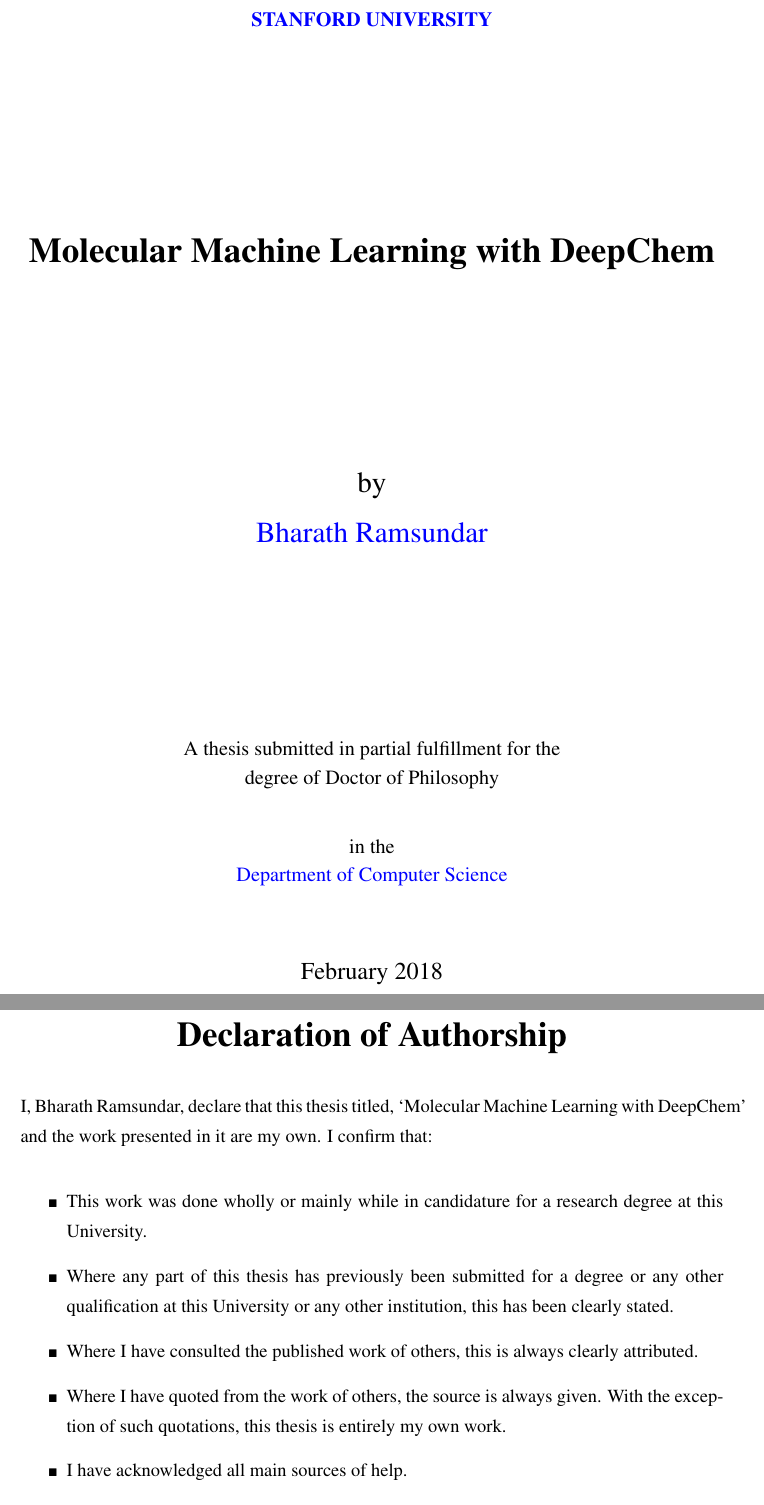
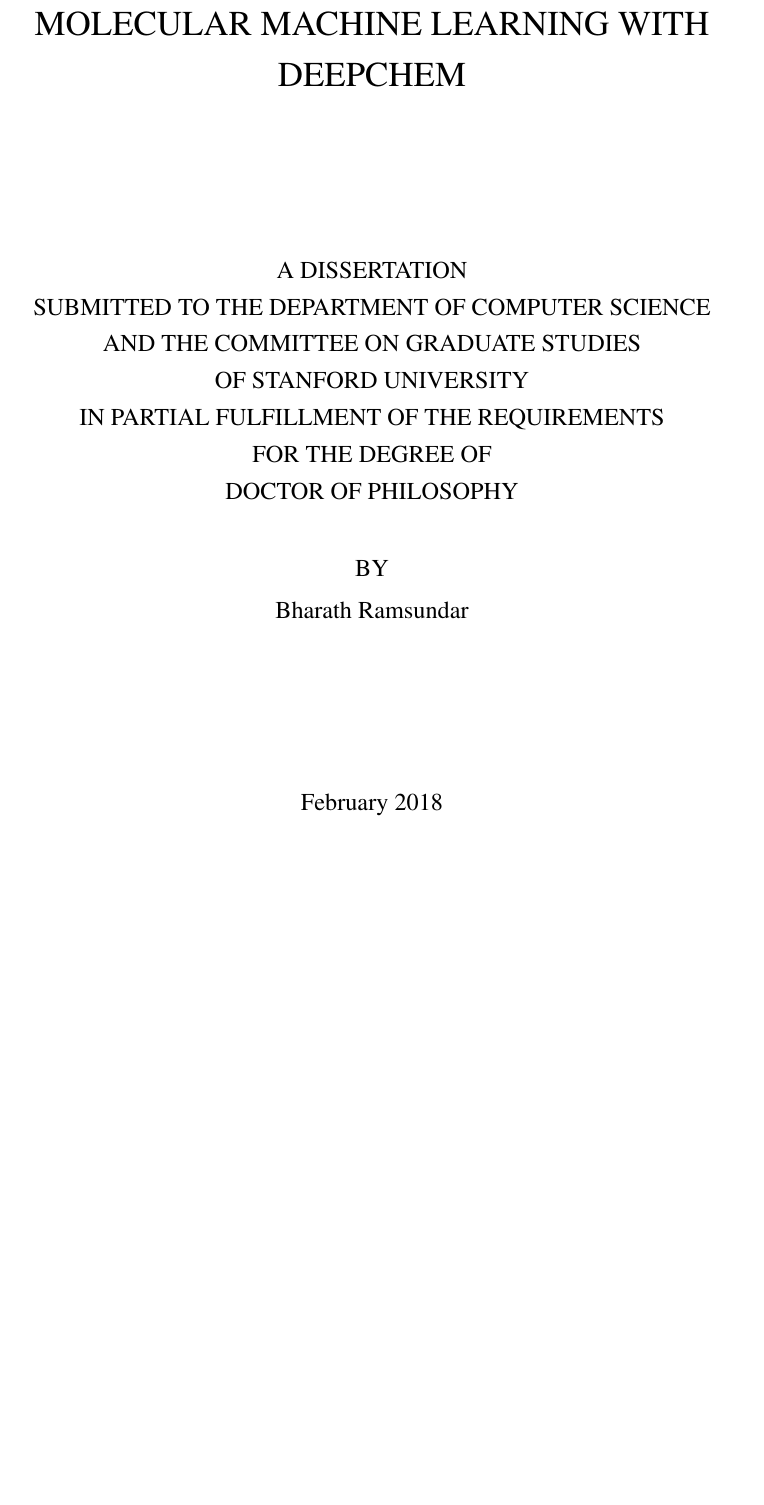
Before and after one commit to rbharath/graduate-thesis, a LaTeX thesis (Thesis.tex, which reads Thesis.cls): two parts of pages 1 and 2 of 190 before the commit and part of page 1 of 263 after it, the two joined at a grey line, cut at the place of the change, the shorter picture padded with empty space. Compiled offline with pdfLaTeX.

Commit message:
Fixing page numbering and formatting issues.

```diff
--- a/Thesis.cls
+++ b/Thesis.cls
@@ -196,12 +196,14 @@
       \vfill
-      {\huge \bf \@title \par}
+      {\huge  \@title \par}
       \vfill
-      {\LARGE by \par}
-      \smallskip
-      {\LARGE \authornames \par}
-      \vfill
-      {\large A thesis submitted in partial fulfillment for the \par}
-      {\large degree of Doctor of Philosophy \par}
+      {\Large A DISSERTATION \par }
+      {\Large SUBMITTED TO THE DEPARTMENT OF COMPUTER SCIENCE \par }
+      {\Large AND THE COMMITTEE ON GRADUATE STUDIES \par }
+      {\Large OF STANFORD UNIVERSITY \par }
+      {\Large IN PARTIAL FULFILLMENT OF THE REQUIREMENTS \par }
+      {\Large FOR THE DEGREE OF \par }
+      {\Large DOCTOR OF PHILOSOPHY \par}
       \bigskip
       \bigskip
-      {\large in the \par}
+      {\Large BY \par}
+      \smallskip
@@ -233,7 +238,8 @@
 \newenvironment{abstract}
 {
   \btypeout{Abstract Page}
-  \thispagestyle{empty}
+  \thispagestyle{plain}
+
   \null\vfil
   \begin{center}
     \setlength{\parskip}{0pt}
--- a/Thesis.tex
+++ b/Thesis.tex
@@ -89,35 +89,35 @@
 
 %% ----------------------------------------------------------------
 % Declaration Page required for the Thesis, your institution may give you a different text to place here
-\Declaration{
+%\Declaration{
 
-\addtocontents{toc}{\vspace{1em}}  % Add a gap in the Contents, for aesthetics
+%\addtocontents{toc}{\vspace{1em}}  % Add a gap in the Contents, for %aesthetics
+%
+%I, Bharath Ramsundar, declare that this thesis titled, `Molecular Machine Learning with DeepChem' and the work presented in it are my own. I confirm that:
 
-I, Bharath Ramsundar, declare that this thesis titled, `Molecular Machine Learning with DeepChem' and the work presented in it are my own. I confirm that:
+%\begin{itemize}
+%\item[\tiny{$\blacksquare$}] This work was done wholly or mainly while in candidature for a research degree at this University.
 
-\begin{itemize}
-\item[\tiny{$\blacksquare$}] This work was done wholly or mainly while in candidature for a research degree at this University.
+%\item[\tiny{$\blacksquare$}] Where any part of this thesis has previously been submitted for a degree or any other qualification at this University or any other institution, this has been clearly stated.
 
-\item[\tiny{$\blacksquare$}] Where any part of this thesis has previously been submitted for a degree or any other qualification at this University or any other institution, this has been clearly stated.
+%\item[\tiny{$\blacksquare$}] Where I have consulted the published work of others, this is always clearly attributed.
 
-\item[\tiny{$\blacksquare$}] Where I have consulted the published work of others, this is always clearly attributed.
+%\item[\tiny{$\blacksquare$}] Where I have quoted from the work of others, the source is always given. With the exception of such quotations, this thesis is entirely my own work.
 
-\item[\tiny{$\blacksquare$}] Where I have quoted from the work of others, the source is always given. With the exception of such quotations, this thesis is entirely my own work.
+%\item[\tiny{$\blacksquare$}] I have acknowledged all main sources of help.
 
-\item[\tiny{$\blacksquare$}] I have acknowledged all main sources of help.
-
-\item[\tiny{$\blacksquare$}] Where the thesis is based on work done by myself jointly with others, I have made clear exactly what was done by others and what I have contributed myself.
-\\
-\end{itemize}
+%\item[\tiny{$\blacksquare$}] Where the thesis is based on work done by myself jointly with others, I have made clear exactly what was done by others and what I have contributed myself.
+%\\
+%\end{itemize}
 
 
-Signed:\\
-\rule[1em]{25em}{0.5pt}  % This prints a line for the signature
+%Signed:\\
+%\rule[1em]{25em}{0.5pt}  % This prints a line for the signature
 
-Date:\\
-\rule[1em]{25em}{0.5pt}  % This prints a line to write the date
-}
-\clearpage  % Declaration ended, now start a new page
+%Date:\\
+%\rule[1em]{25em}{0.5pt}  % This prints a line to write the date
+%}
+%\clearpage  % Declaration ended, now start a new page
 
 %% ----------------------------------------------------------------
 % The "Funny Quote Page"
```
Also changed, not shown: Chapters/acnn.tex (+1 -1 lines), Chapters/bace.tex (+1 -1 lines), Chapters/is_multitask_practical.tex (+1 -1 lines), Chapters/low_data_drug_discovery.tex (+1 -1 lines), Chapters/massively_multitask.tex (+1 -1 lines), Chapters/retrosynthesis.tex (+1 -1 lines), Thesis.cls (13 more changed lines), Thesis.tex (20 more changed lines).
